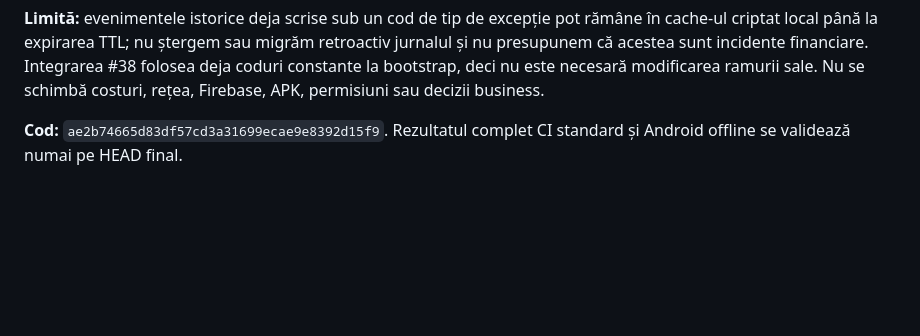
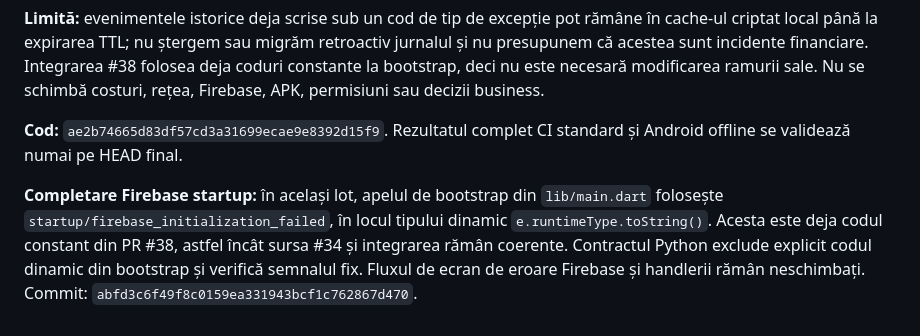
Before and after one commit to bogzeanuionutcosmin-ship-it/Andi-Carpet-v3.0.0-source, a Markdown page: docs/VISION_LOCAL_REPORT_2026-10-14.md, the part around the change. Rendered like a GitHub page; blank space fills up the shorter version.

Commit message:
docs(vision): align Firebase bootstrap with fixed diagnostic codes

```diff
--- a/docs/VISION_LOCAL_REPORT_2026-10-14.md
+++ b/docs/VISION_LOCAL_REPORT_2026-10-14.md
@@ -246,3 +246,5 @@ Jurnalul Vision deduplică evenimente, dar versiunea anterioară a `VisionLocalP
 **Limită:** evenimentele istorice deja scrise sub un cod de tip de excepție pot rămâne în cache-ul criptat local până la expirarea TTL; nu ștergem sau migrăm retroactiv jurnalul și nu presupunem că acestea sunt incidente financiare. Integrarea #38 folosea deja coduri constante la bootstrap, deci nu este necesară modificarea ramurii sale. Nu se schimbă costuri, rețea, Firebase, APK, permisiuni sau decizii business.
 
 **Cod:** `ae2b74665d83df57cd3a31699ecae9e8392d15f9`. Rezultatul complet CI standard și Android offline se validează numai pe HEAD final.
+
+**Completare Firebase startup:** în același lot, apelul de bootstrap din `lib/main.dart` folosește `startup/firebase_initialization_failed`, în locul tipului dinamic `e.runtimeType.toString()`. Acesta este deja codul constant din PR #38, astfel încât sursa #34 și integrarea rămân coerente. Contractul Python exclude explicit codul dinamic din bootstrap și verifică semnalul fix. Fluxul de ecran de eroare Firebase și handlerii rămân neschimbați. Commit: `abfd3c6f49f8c0159ea331943bcf1c762867d470`.
```
